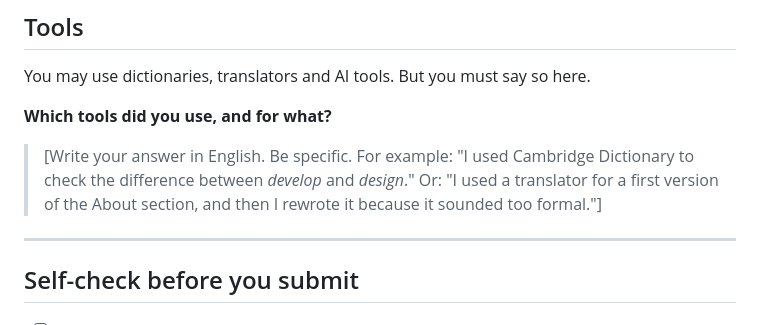
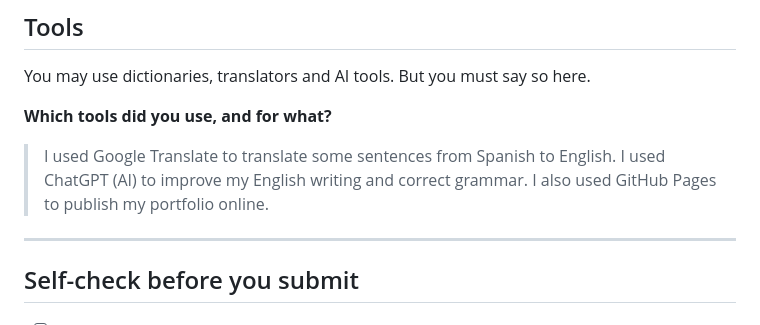
Before and after one commit to nafercortesaroca/ingles-nafer-cortes, a Markdown page: NOTES.md, the part around the change. Rendered like a GitHub page.

Commit message:
Revise tools used section in NOTES.md
Updated the tools used section with specific examples.

```diff
--- a/NOTES.md
+++ b/NOTES.md
@@ -64,11 +64,9 @@ You may use dictionaries, translators and AI tools. But you must say so here.
 
 **Which tools did you use, and for what?**
 
-> [Write your answer in English. Be specific. For example: "I used
-> Cambridge Dictionary to check the difference between *develop* and
-> *design*." Or: "I used a translator for a first version of the About
-> section, and then I rewrote it because it sounded too formal."]
-
+> I used Google Translate to translate some sentences from Spanish to English.
+> I used ChatGPT (AI) to improve my English writing and correct grammar.
+> I also used GitHub Pages to publish my portfolio online.
 ---
 
 ## Self-check before you submit
```
